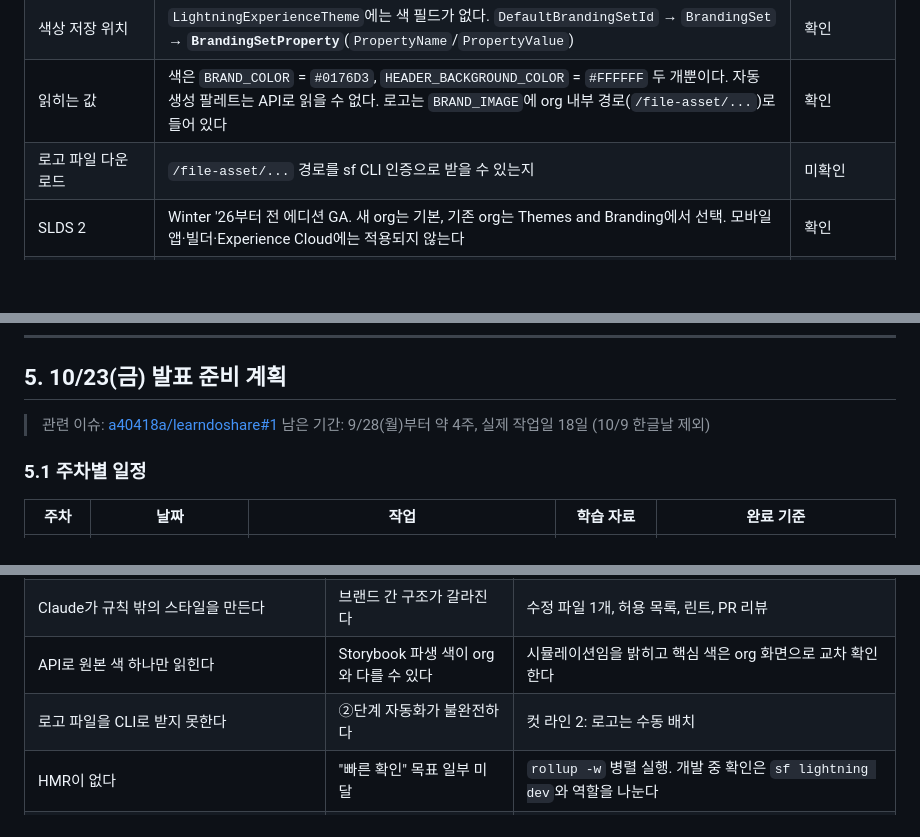
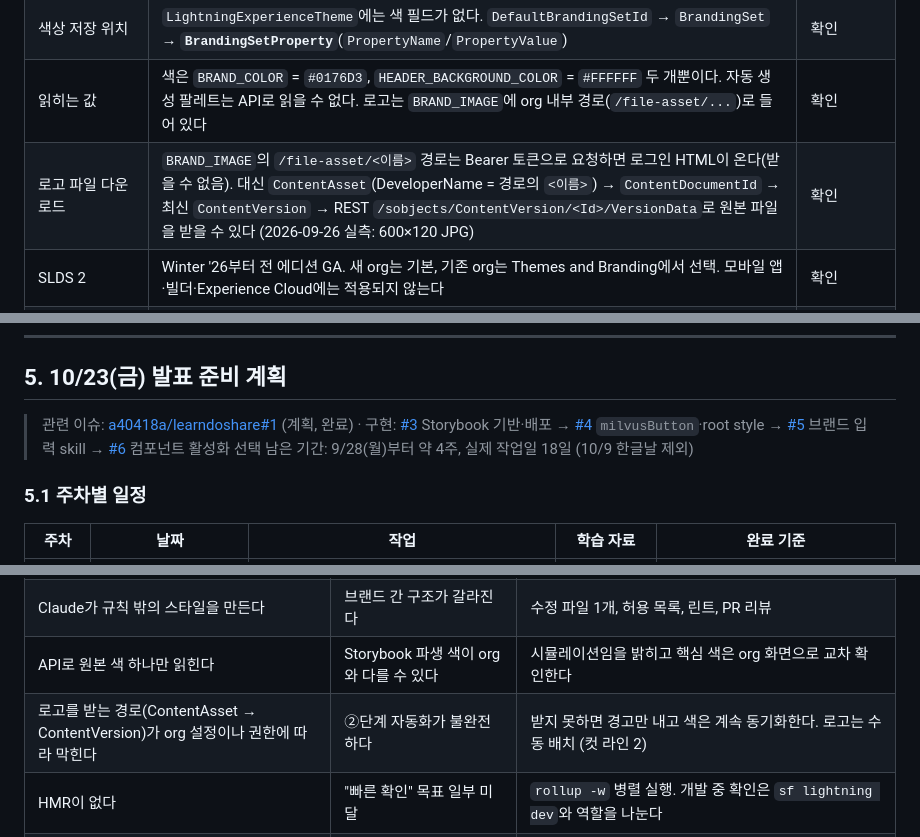
Before and after one commit to a40418a/learndoshare, a Markdown page: learndoshare_1/README.md, 3 parts joined by grey strips. Drawn GitHub-style; blank space fills up the shorter version.

```diff
--- a/learndoshare_1/README.md
+++ b/learndoshare_1/README.md
@@ -130,7 +137,7 @@ Storybook에서는 브랜드 root style을 래퍼 요소에 주입하면 된다.
 | 테마 레코드 | org `learndoshare_1`에 커스텀 테마 `Milvus_DesignSystem` 1개 (SLDS_v2, 다크 모드 꺼짐) | 확인 |
 | 색상 저장 위치 | `LightningExperienceTheme`에는 색 필드가 없다. `DefaultBrandingSetId` → `BrandingSet` → **`BrandingSetProperty`**(`PropertyName`/`PropertyValue`) | 확인 |
 | 읽히는 값 | 색은 `BRAND_COLOR` = `#0176D3`, `HEADER_BACKGROUND_COLOR` = `#FFFFFF` 두 개뿐이다. 자동 생성 팔레트는 API로 읽을 수 없다. 로고는 `BRAND_IMAGE`에 org 내부 경로(`/file-asset/...`)로 들어 있다 | 확인 |
-| 로고 파일 다운로드 | `/file-asset/...` 경로를 sf CLI 인증으로 받을 수 있는지 | 미확인 |
+| 로고 파일 다운로드 | `BRAND_IMAGE`의 `/file-asset/<이름>` 경로는 Bearer 토큰으로 요청하면 로그인 HTML이 온다(받을 수 없음). 대신 `ContentAsset`(DeveloperName = 경로의 `<이름>`) → `ContentDocumentId` → 최신 `ContentVersion` → REST `/sobjects/ContentVersion/<Id>/VersionData`로 원본 파일을 받을 수 있다 (2026-09-26 실측: 600×120 JPG) | 확인 |
 | SLDS 2 | Winter '26부터 전 에디션 GA. 새 org는 기본, 기존 org는 Themes and Branding에서 선택. 모바일 앱·빌더·Experience Cloud에는 적용되지 않는다 | 확인 |
 | styling hook 제약 | `--slds-c-*`는 SLDS 1 전용. `--slds-g-*`는 재정의 금지(읽기 전용). `var()` fallback 필수(린트 규칙) | 확인 |
 | `lightning-*` 로컬 렌더 경로 | npm `lightning-base-components`(Salesforce 배포, MIT, alpha 태그만 존재)에 `badge`, `button` 등이 들어 있다. 조건은 **전역 SLDS CSS**와 **`@lwc/synthetic-shadow`**. 패키지 내부의 `@salesforce/*` 스텁은 **우리 컴포넌트에는 적용되지 않는다** | 확인 (실제 렌더는 미검증) |
@@ -293,7 +322,7 @@ pnpm sync:theme
 
 ## 5. 10/23(금) 발표 준비 계획
 
-> 관련 이슈: [a40418a/learndoshare#1](https://github.com/a40418a/learndoshare/issues/1)
+> 관련 이슈: [a40418a/learndoshare#1](https://github.com/a40418a/learndoshare/issues/1) (계획, 완료) · 구현: [#3](https://github.com/a40418a/learndoshare/issues/3) Storybook 기반·배포 → [#4](https://github.com/a40418a/learndoshare/issues/4) `milvusButton`·root style → [#5](https://github.com/a40418a/learndoshare/issues/5) 브랜드 입력 skill → [#6](https://github.com/a40418a/learndoshare/issues/6) 컴포넌트 활성화 선택
 > 남은 기간: 9/28(월)부터 약 4주, 실제 작업일 18일 (10/9 한글날 제외)
 
 ### 5.1 주차별 일정
@@ -415,7 +444,7 @@ pnpm sync:theme
 | synthetic/native shadow 차이로 Storybook과 org 화면이 다르다 | 문서를 신뢰할 수 없다 | synthetic-shadow를 로드하고 org 화면과 나란히 비교한다 |
 | Claude가 규칙 밖의 스타일을 만든다 | 브랜드 간 구조가 갈라진다 | 수정 파일 1개, 허용 목록, 린트, PR 리뷰 |
 | API로 원본 색 하나만 읽힌다 | Storybook 파생 색이 org와 다를 수 있다 | 시뮬레이션임을 밝히고 핵심 색은 org 화면으로 교차 확인한다 |
-| 로고 파일을 CLI로 받지 못한다 | ②단계 자동화가 불완전하다 | 컷 라인 2: 로고는 수동 배치 |
+| 로고를 받는 경로(ContentAsset → ContentVersion)가 org 설정이나 권한에 따라 막힌다 | ②단계 자동화가 불완전하다 | 받지 못하면 경고만 내고 색은 계속 동기화한다. 로고는 수동 배치 (컷 라인 2) |
 | HMR이 없다 | "빠른 확인" 목표 일부 미달 | `rollup -w` 병렬 실행. 개발 중 확인은 `sf lightning dev`와 역할을 나눈다 |
 | `lightning-base-components`가 alpha 태그로 배포된다 | 버전 변동 위험 | `-E`로 고정하고 업그레이드는 명시적으로만 한다 |
 
```
Also changed, not shown: other parts of learndoshare_1/README.md (+37 -8 lines), learndoshare_1/CLAUDE.md (+1 -0 lines).
